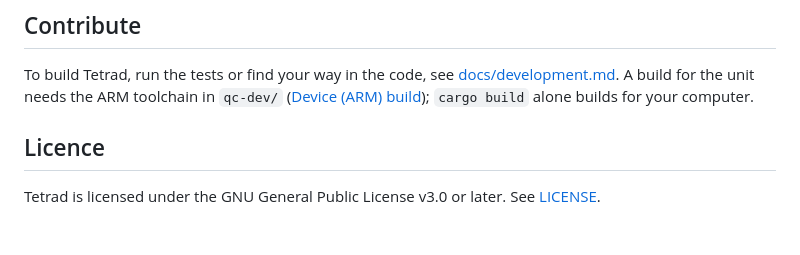
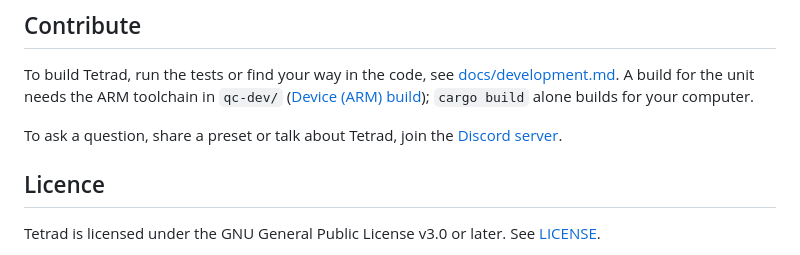
Before and after one commit to JudahZF/tetrad, a Markdown page: README.md, the part around one of its changes. GitHub-like rendering; blank space fills up the shorter version.

Commit message:
docs(readme): link the Tetrad Discord server (#46)

```diff
--- a/README.md
+++ b/README.md
@@ -176,6 +177,9 @@ To build Tetrad, run the tests or find your way in the code, see
 `qc-dev/` ([Device (ARM) build](docs/development.md#device-arm-build)); `cargo build` alone
 builds for your computer.
 
+To ask a question, share a preset or talk about Tetrad, join the
+[Discord server](https://discord.gg/m8qP7RnuP).
+
 ## Licence
 
 Tetrad is licensed under the GNU General Public License v3.0 or later. See [LICENSE](LICENSE).
```
Also changed, not shown: other parts of README.md (+1 -0 lines).
